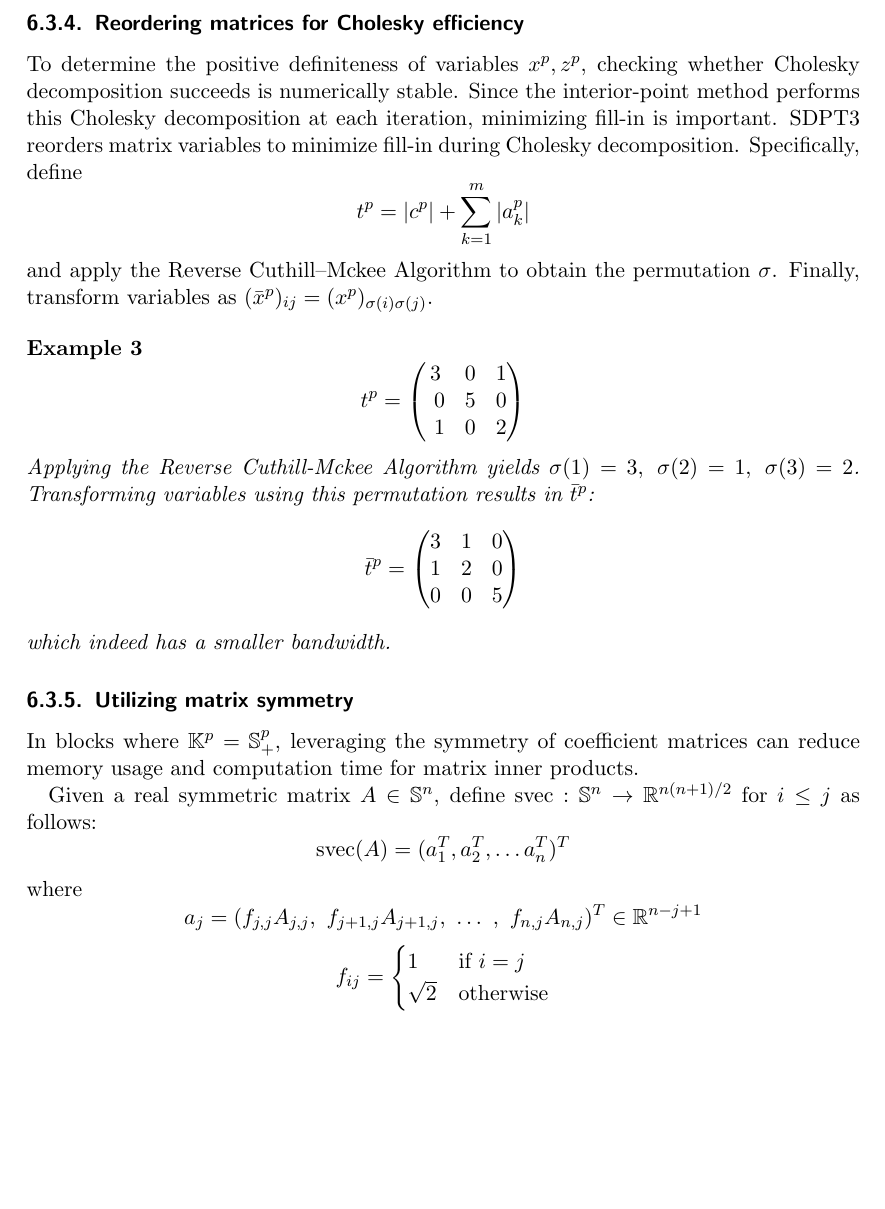
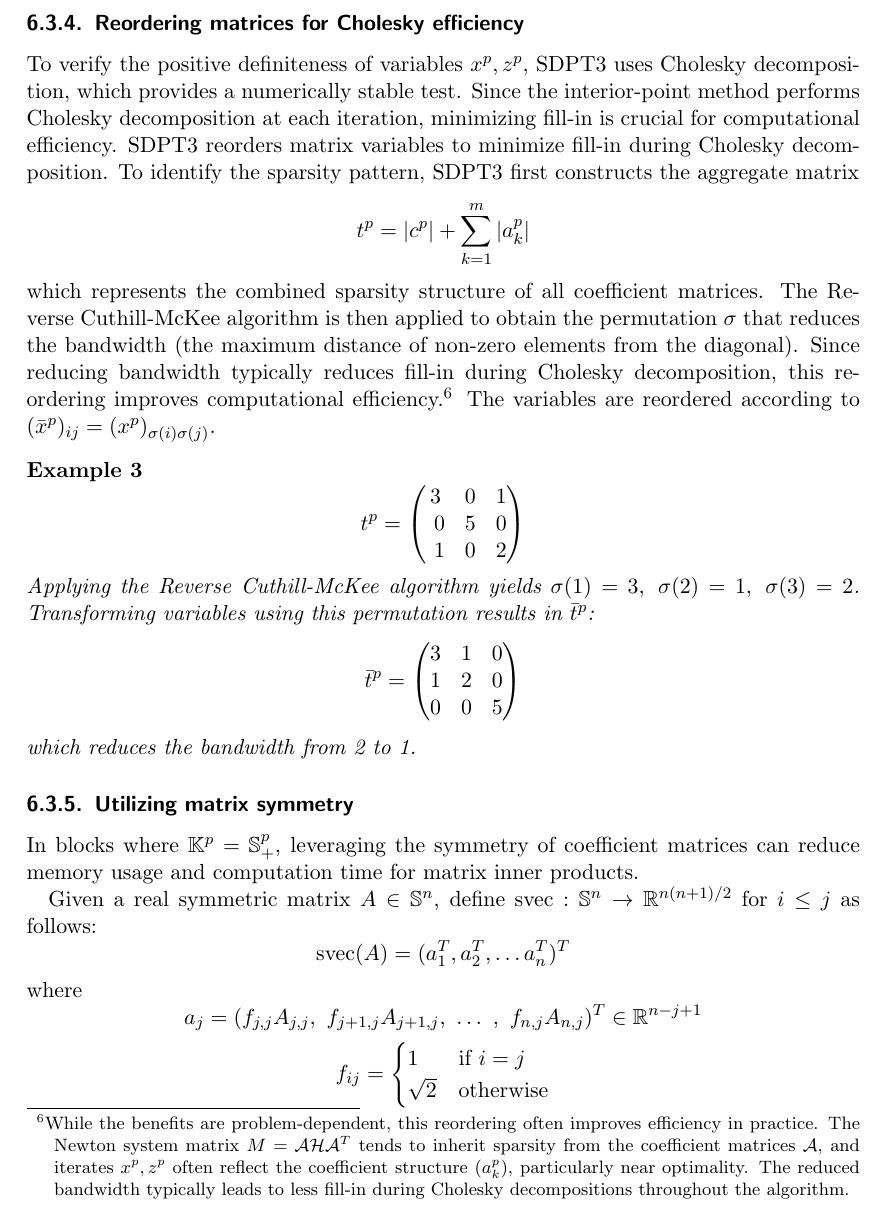
Before and after one commit to napinoco/A_study_on_SDPT3, a LaTeX paper (main_en.tex, which reads section06_other_computation.tex): part of page 25 of 27, cut so that both start at the same text, the shorter picture padded with empty space. Compiled offline with pdfLaTeX.

Commit message:
Improve Cholesky efficiency section with bandwidth explanation

```diff
--- a/section06_other_computation.tex
+++ b/section06_other_computation.tex
@@ -229,15 +229,20 @@ Note that when $m = 0$ (no existing constraints), this creates the first constra
 
 
 \subsubsection{Reordering matrices for Cholesky efficiency}
-To determine the positive definiteness of variables $x^p, z^p$, checking whether Cholesky decomposition succeeds is numerically stable.
-Since the interior-point method performs this Cholesky decomposition at each iteration, minimizing fill-in is important.
+To verify the positive definiteness of variables $x^p, z^p$, SDPT3 uses Cholesky decomposition, which provides a numerically stable test.
+Since the interior-point method performs Cholesky decomposition at each iteration, minimizing fill-in is crucial for computational efficiency.
 SDPT3 reorders matrix variables to minimize fill-in during Cholesky decomposition.
-Specifically, define
+To identify the sparsity pattern, SDPT3 first constructs the aggregate matrix
 \[
   t^p = |c^p| + \sum_{k=1}^m |a^p_k|
 \]
-and apply the Reverse Cuthill--Mckee Algorithm to obtain the permutation $\sigma$.
-Finally, transform variables as $(\bar{x}^p)_{ij} = (x^p)_{\sigma(i)\sigma(j)}$.
+which represents the combined sparsity structure of all coefficient matrices.
+The Reverse Cuthill-McKee algorithm is then applied to obtain the permutation $\sigma$ that reduces the bandwidth (the maximum distance of non-zero elements from the diagonal).
+Since reducing bandwidth typically reduces fill-in during Cholesky decomposition, this reordering improves computational efficiency.\footnote{
+  While the benefits are problem-dependent, this reordering often improves efficiency in practice.
+  The Newton system matrix $M = \mathcal{A}\mathcal{H}\mathcal{A}^T$ tends to inherit sparsity from the coefficient matrices $\mathcal{A}$, and iterates $x^p, z^p$ often reflect the coefficient structure $(a_k^p)$, particularly near optimality.
+  The reduced bandwidth typically leads to less fill-in during Cholesky decompositions throughout the algorithm.}
+The variables are reordered according to $(\bar{x}^p)_{ij} = (x^p)_{\sigma(i)\sigma(j)}$.
 
 \begin{example}
 \[
@@ -246,7 +251,8 @@ Finally, transform variables as $(\bar{x}^p)_{ij} = (x^p)_{\sigma(i)\sigma(j)}$.
         0 & 5 & 0 \\\
         1 & 0 & 2
     \end{pmatrix}
-\] Applying the Reverse Cuthill-Mckee Algorithm yields $\sigma(1)=3, ~ \sigma(2)=1, ~ \sigma(3)=2$.
+\]
+Applying the Reverse Cuthill-McKee algorithm yields $\sigma(1)=3, ~ \sigma(2)=1, ~ \sigma(3)=2$.
 Transforming variables using this permutation results in $\bar{t}^p$:
 \[
     \bar{t}^p = \begin{pmatrix}
@@ -255,8 +261,9 @@ Transforming variables using this permutation results in $\bar{t}^p$:
         0 & 0 & 5
     \end{pmatrix}
 \]
-which indeed has a smaller bandwidth.
+which reduces the bandwidth from 2 to 1.
 \end{example}
+
 
 \subsubsection{Utilizing matrix symmetry}
 In blocks where $\mathbb{K}^p=\mathbb{S}_+^p$, leveraging the symmetry of coefficient matrices can reduce memory usage and computation time for matrix inner products.
```
